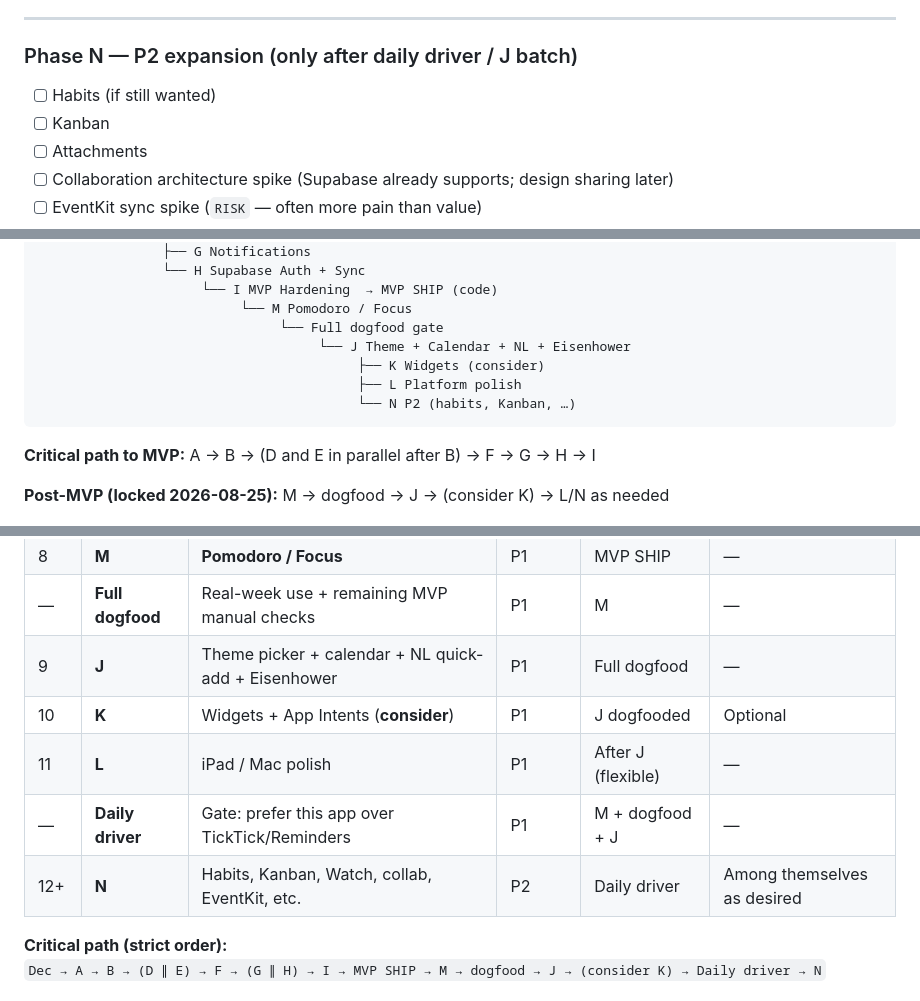
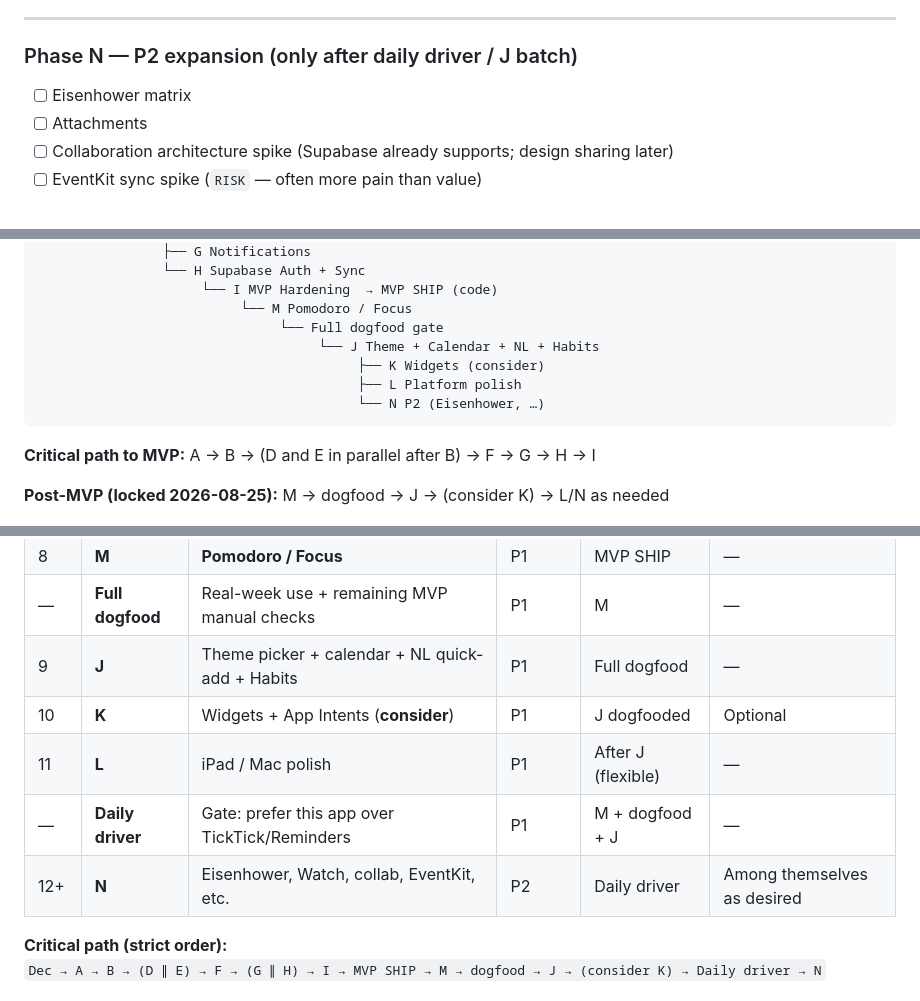
Before and after one commit to SlipperySon/TickyTacky, a Markdown page: IMPLEMENTATION_MAP.md, 3 parts joined by grey strips. Rendered like a GitHub page.

````diff
--- a/IMPLEMENTATION_MAP.md
+++ b/IMPLEMENTATION_MAP.md
@@ -742,8 +742,7 @@ Do **not** start until the J batch has been dogfooded. Revisit whether widgets a
 ---
 
 ### Phase N — P2 expansion (only after daily driver / J batch)
-- [ ] Habits (if still wanted)
-- [ ] Kanban
+- [ ] Eisenhower matrix
 - [ ] Attachments
 - [ ] Collaboration architecture spike (Supabase already supports; design sharing later)
 - [ ] EventKit sync spike (`RISK` — often more pain than value)
@@ -841,10 +840,10 @@ A Foundation (Tickytacky + Notebook + GRDB + Supabase stub)
                      └── I MVP Hardening  → MVP SHIP (code)
                           └── M Pomodoro / Focus
                                └── Full dogfood gate
-                                    └── J Theme + Calendar + NL + Eisenhower
+                                    └── J Theme + Calendar + NL + Habits
                                          ├── K Widgets (consider)
                                          ├── L Platform polish
-                                         └── N P2 (habits, Kanban, …)
+                                         └── N P2 (Eisenhower, …)
 ```
 
 **Critical path to MVP:** A → B → (D and E in parallel after B) → F → G → H → I
@@ -885,11 +884,11 @@ Within a priority band, follow **sequence order** (lower number first). Items wi
 | — | **MVP SHIP** | Gate: code ready; manual checks fold into post-M dogfood | P0 | I | — |
 | 8 | **M** | **Pomodoro / Focus** | P1 | MVP SHIP | — |
 | — | **Full dogfood** | Real-week use + remaining MVP manual checks | P1 | M | — |
-| 9 | **J** | Theme picker + calendar + NL quick-add + Eisenhower | P1 | Full dogfood | — |
+| 9 | **J** | Theme picker + calendar + NL quick-add + Habits | P1 | Full dogfood | — |
 | 10 | **K** | Widgets + App Intents (**consider**) | P1 | J dogfooded | Optional |
 | 11 | **L** | iPad / Mac polish | P1 | After J (flexible) | — |
 | — | **Daily driver** | Gate: prefer this app over TickTick/Reminders | P1 | M + dogfood + J | — |
-| 12+ | **N** | Habits, Kanban, Watch, collab, EventKit, etc. | P2 | Daily driver | Among themselves as desired |
+| 12+ | **N** | Eisenhower, Watch, collab, EventKit, etc. | P2 | Daily driver | Among themselves as desired |
 
 **Critical path (strict order):**
 `Dec → A → B → (D ∥ E) → F → (G ∥ H) → I → MVP SHIP → M → dogfood → J → (consider K) → Daily driver → N`
````
Also changed, not shown: other parts of IMPLEMENTATION_MAP.md (+12 -11 lines), MEM.md (+16 -7 lines), SCOPE.md (+9 -9 lines).
